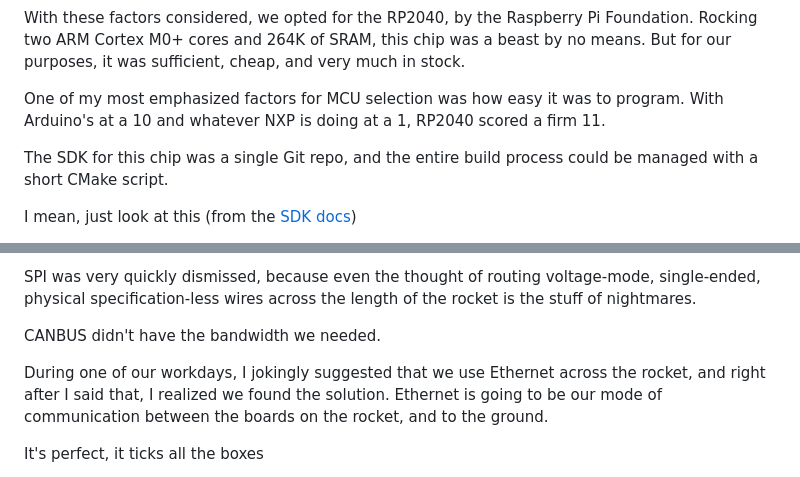
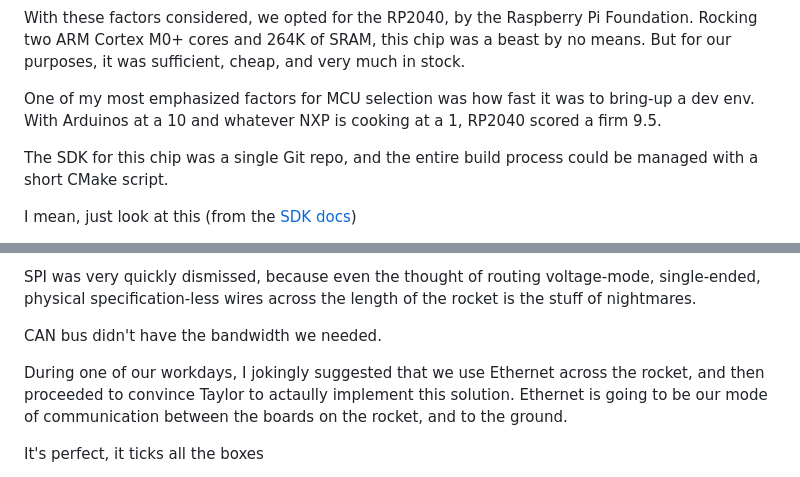
Before and after one commit to sagarreddypatil/portfolio-website, a Markdown page: posts/projects/cms-avi-hw.md, 2 parts joined by grey strips. GitHub-like rendering.

```diff
--- a/posts/projects/cms-avi-hw.md
+++ b/posts/projects/cms-avi-hw.md
@@ -58,9 +58,7 @@ Foundation. Rocking two ARM Cortex M0+ cores and 264K of SRAM, this chip was a
 beast by no means. But for our purposes, it was sufficient, cheap, and very much
 in stock.
 
-One of my most emphasized factors for MCU selection was how easy it was to
-program. With Arduino's at a 10 and whatever NXP is doing at a 1, RP2040 scored
-a firm 11.
+One of my most emphasized factors for MCU selection was how fast it was to bring-up a dev env. With Arduinos at a 10 and whatever NXP is cooking at a 1, RP2040 scored a firm 9.5.
 
 The SDK for this chip was a single Git repo, and the entire build process could
 be managed with a short CMake script.
@@ -156,9 +156,9 @@ SPI was very quickly dismissed, because even the thought of routing
 voltage-mode, single-ended, physical specification-less wires across the length
 of the rocket is the stuff of nightmares.
 
-CANBUS didn't have the bandwidth we needed.
+CAN bus didn't have the bandwidth we needed.
 
-During one of our workdays, I jokingly suggested that we use Ethernet across the rocket, and right after I said that, I realized we found the solution. Ethernet is going to be our mode of communication between the boards on the rocket, and to the ground.
+During one of our workdays, I jokingly suggested that we use Ethernet across the rocket, and then proceeded to convince Taylor to actaully implement this solution. Ethernet is going to be our mode of communication between the boards on the rocket, and to the ground.
 
 It's perfect, it ticks all the boxes
 
```
Also changed, not shown: other parts of posts/projects/cms-avi-hw.md (+18 -19 lines).
